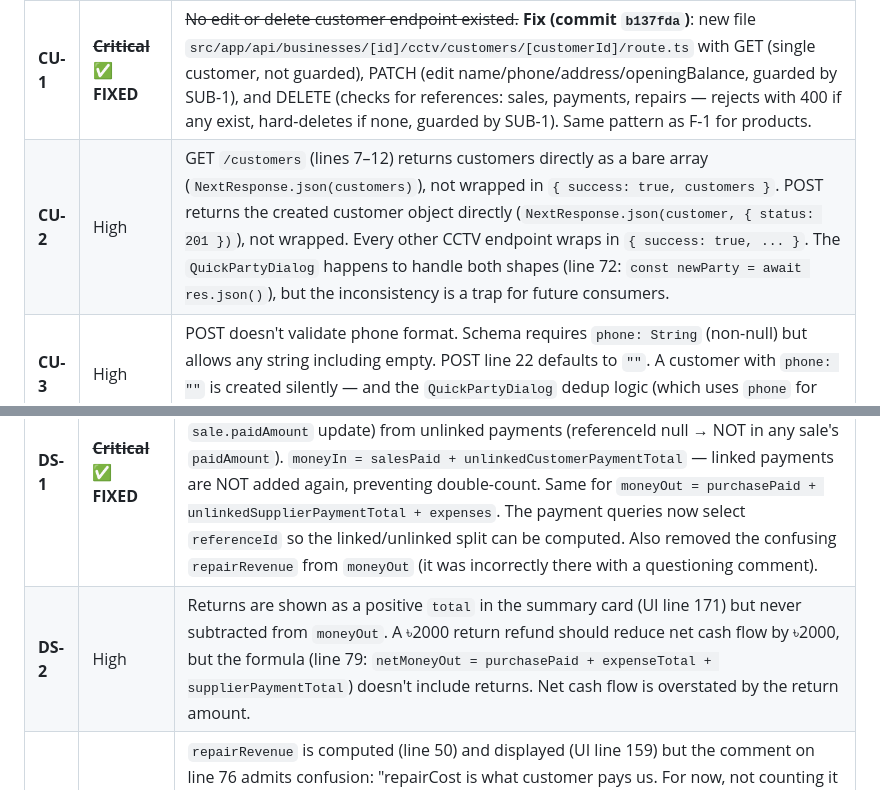
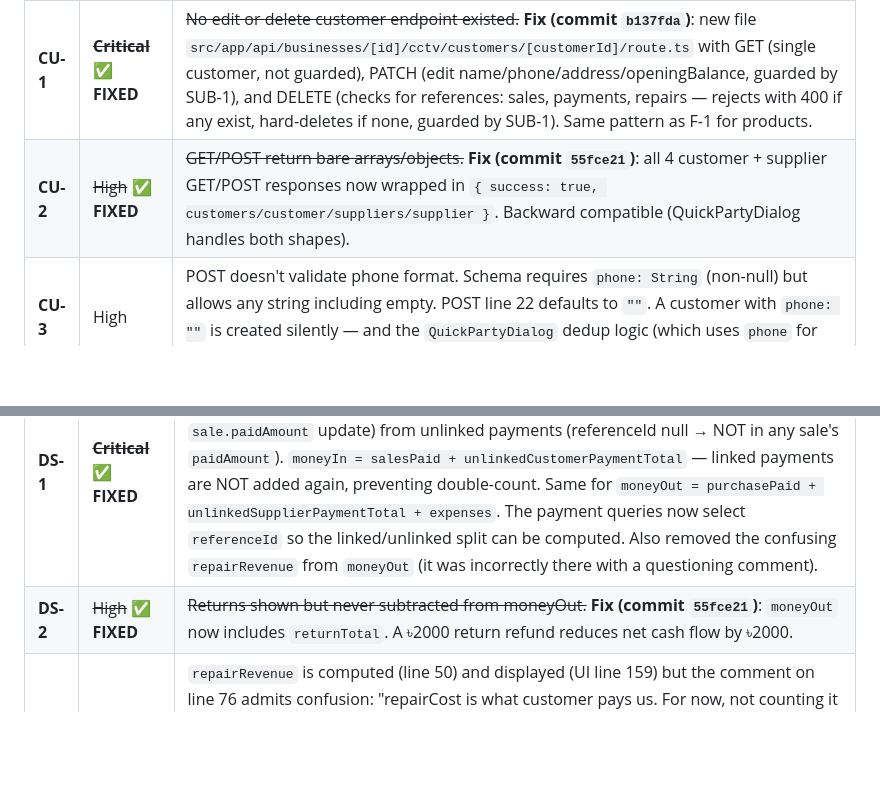
Before and after one commit to sajidchowdhury/inventoryos, a Markdown page: docs/STOCK_CALCULATION_BUGS.md, 2 parts joined by grey strips. Drawn GitHub-style; blank space fills up the shorter version.

```diff
--- a/docs/STOCK_CALCULATION_BUGS.md
+++ b/docs/STOCK_CALCULATION_BUGS.md
@@ -882,7 +882,7 @@ Bug IDs are prefixed: **CL** (Customer Ledger), **CU** (Customers CRUD), **DC**
 | ID | Severity | Bug |
 |---|---|---|
 | **CU-1** | ~~**Critical**~~ ✅ **FIXED** | ~~No edit or delete customer endpoint existed.~~ **Fix (commit `b137fda`)**: new file `src/app/api/businesses/[id]/cctv/customers/[customerId]/route.ts` with GET (single customer, not guarded), PATCH (edit name/phone/address/openingBalance, guarded by SUB-1), and DELETE (checks for references: sales, payments, repairs — rejects with 400 if any exist, hard-deletes if none, guarded by SUB-1). Same pattern as F-1 for products. |
-| **CU-2** | High | GET `/customers` (lines 7–12) returns customers directly as a bare array (`NextResponse.json(customers)`), not wrapped in `{ success: true, customers }`. POST returns the created customer object directly (`NextResponse.json(customer, { status: 201 })`), not wrapped. Every other CCTV endpoint wraps in `{ success: true, ... }`. The `QuickPartyDialog` happens to handle both shapes (line 72: `const newParty = await res.json()`), but the inconsistency is a trap for future consumers. |
+| **CU-2** | ~~High~~ ✅ **FIXED** | ~~GET/POST return bare arrays/objects.~~ **Fix (commit `55fce21`)**: all 4 customer + supplier GET/POST responses now wrapped in `{ success: true, customers/customer/suppliers/supplier }`. Backward compatible (QuickPartyDialog handles both shapes). |
 | **CU-3** | High | POST doesn't validate phone format. Schema requires `phone: String` (non-null) but allows any string including empty. POST line 22 defaults to `""`. A customer with `phone: ""` is created silently — and the `QuickPartyDialog` dedup logic (which uses `phone` for lookup) won't match future creates of the same customer. |
 | **CU-4** | High | No phone uniqueness check within a business. Schema has `@@index([phone])` but no `@@unique([businessId, phone])`. Two customers with the same phone can coexist. The `QuickPartyDialog` looks up by phone (line 49–53 of QuickPartyDialog) and returns the first match — silent ambiguity. |
 | **CU-5** | Medium | No paginated GET. `findMany({ where: { businessId }, orderBy: { name: "asc" } })` returns all customers. Same N+1 issue as CL-4 if any consumer iterates with per-customer queries. |
@@ -1033,7 +1033,7 @@ Bug IDs are prefixed: **RH** (Reports Hub), **DS** (Daily Summary), **WH** (Week
 | ID | Severity | Bug |
 |---|---|---|
 | **DS-1** | ~~**Critical**~~ ✅ **FIXED** | ~~Double-counts cash after PM-3 fix.~~ **Fix (commit `4ad5a7f`)**: the Daily Summary now separates linked payments (referenceId set → already counted in `salesPaid` via PM-3's `sale.paidAmount` update) from unlinked payments (referenceId null → NOT in any sale's `paidAmount`). `moneyIn = salesPaid + unlinkedCustomerPaymentTotal` — linked payments are NOT added again, preventing double-count. Same for `moneyOut = purchasePaid + unlinkedSupplierPaymentTotal + expenses`. The payment queries now select `referenceId` so the linked/unlinked split can be computed. Also removed the confusing `repairRevenue` from `moneyOut` (it was incorrectly there with a questioning comment). |
-| **DS-2** | High | Returns are shown as a positive `total` in the summary card (UI line 171) but never subtracted from `moneyOut`. A ৳2000 return refund should reduce net cash flow by ৳2000, but the formula (line 79: `netMoneyOut = purchasePaid + expenseTotal + supplierPaymentTotal`) doesn't include returns. Net cash flow is overstated by the return amount. |
+| **DS-2** | ~~High~~ ✅ **FIXED** | ~~Returns shown but never subtracted from moneyOut.~~ **Fix (commit `55fce21`)**: `moneyOut` now includes `returnTotal`. A ৳2000 return refund reduces net cash flow by ৳2000. |
 | **DS-3** | High | `repairRevenue` is computed (line 50) and displayed (UI line 159) but the comment on line 76 admits confusion: "repairCost is what customer pays us. For now, not counting it in moneyIn since it's collected at return time." So repair revenue shows in the summary card but contributes ৳0 to `moneyIn`. A day with ৳5000 of repairs collected shows ৳5000 repair revenue but ৳0 money in from repairs. Misleading. Should count repair cost as moneyIn on the day the repair is marked `returned` (when the customer actually pays). |
 | **DS-4** | Medium | Purchase `due` is computed as `purchaseTotal - purchasePaid` (line 87), but `purchasePaid` is the sum of `cCTVPurchase.paidAmount` — which is the inline paid amount at purchase time. Standalone supplier payments (via `/payments` POST with `type: "supplier_payment"`) don't update `cCTVPurchase.paidAmount` (same root cause as PM-3 for sales). So the "Purchases Due" shown here is stale. |
 | **DS-5** | Medium | The "transactions" count in the hero card (UI line 111) is `sales.count + purchases.count + expenses.count` — ignores repairs, returns, and payments. Misleading "transactions" count. A day with 3 sales, 2 purchases, 1 expense, 5 repairs, 2 returns, and 8 payments shows "6 transactions" when there were really 21. |
```
Also changed, not shown: other parts of docs/STOCK_CALCULATION_BUGS.md (+3 -3 lines).
